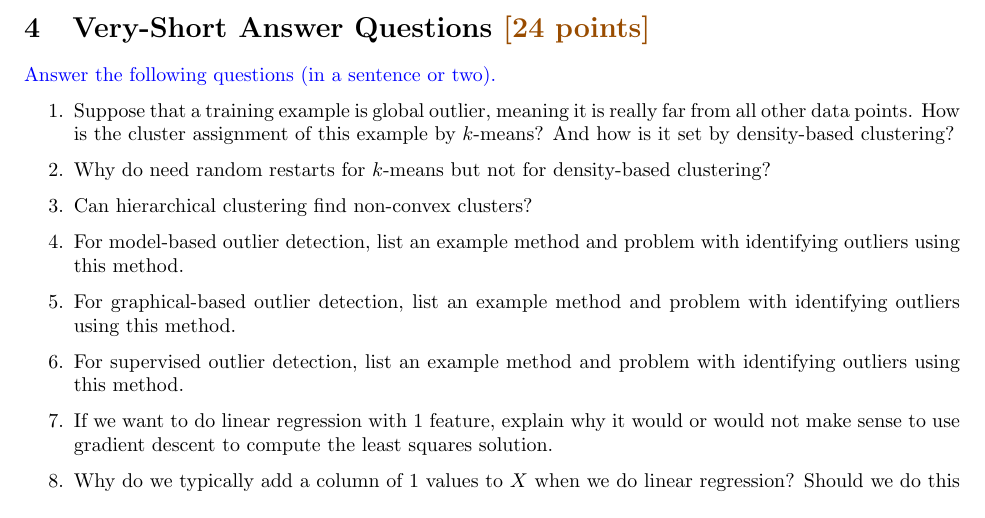
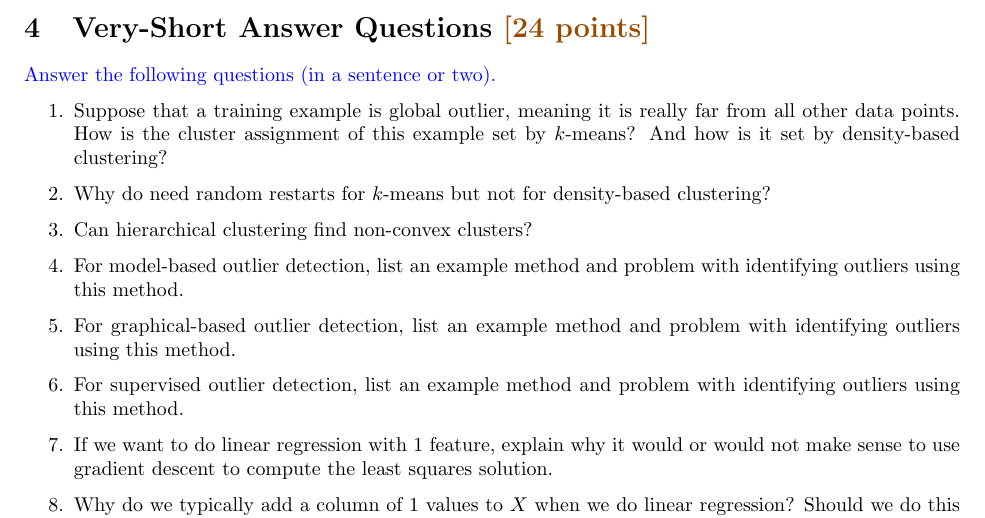
Before and after one commit to patchan/cpsc340-2021w1, a LaTeX problem sheet (assignments/a3/a3.tex): part of page 7 of 7, cut so that both start at the same text. Compiled offline with pdfLaTeX.

Commit message:
add missing word

```diff
--- a/assignments/a3/a3.tex
+++ b/assignments/a3/a3.tex
@@ -300,7 +300,7 @@ Note: in addition to the error curves, the code also produces a plot of the fits
 \ask{Answer the following questions (in a sentence or two).}
 
 \begin{enumerate}
-\item Suppose that a training example is global outlier, meaning it is really far from all other data points. How is the cluster assignment of this example by $k$-means? And how is it set by density-based clustering?
+\item Suppose that a training example is global outlier, meaning it is really far from all other data points. How is the cluster assignment of this example set by $k$-means? And how is it set by density-based clustering?
 %
 \item Why do need random restarts for $k$-means but not for density-based clustering?
 %
```
